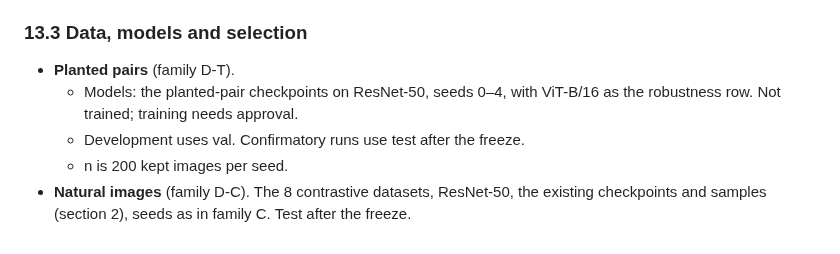
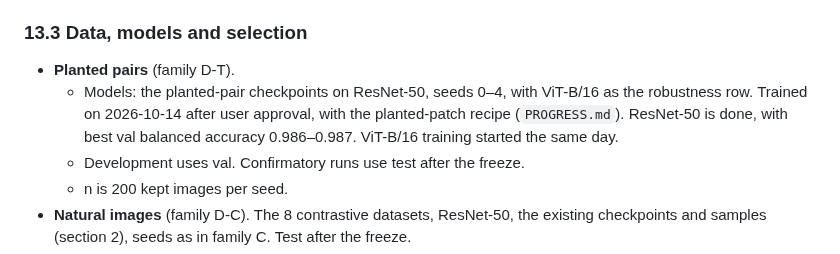
Before and after one commit to supreethms1809/gambit, a Markdown page: docs/paper/EVAL_PLAN.md, the part around the change. GitHub-like rendering.

Commit message:
Record in EVAL_PLAN 13.3 that the planted-pair checkpoints are trained.
The section still said "Not trained; training needs approval". ResNet-50
finished on 2026-10-14 after approval, and ViT-B/16 started the same day.

Co-Authored-By: Claude Opus 5.5 <noreply@anthropic.com>

```diff
--- a/docs/paper/EVAL_PLAN.md
+++ b/docs/paper/EVAL_PLAN.md
@@ -446,7 +446,7 @@ Reported with intervals, untested:
 ### 13.3 Data, models and selection
 
 - **Planted pairs** (family D-T).
-  - Models: the planted-pair checkpoints on ResNet-50, seeds 0–4, with ViT-B/16 as the robustness row. Not trained; training needs approval.
+  - Models: the planted-pair checkpoints on ResNet-50, seeds 0–4, with ViT-B/16 as the robustness row. Trained on 2026-10-14 after user approval, with the planted-patch recipe (`PROGRESS.md`). ResNet-50 is done, with best val balanced accuracy 0.986–0.987. ViT-B/16 training started the same day.
   - Development uses val. Confirmatory runs use test after the freeze.
   - n is 200 kept images per seed.
 - **Natural images** (family D-C). The 8 contrastive datasets, ResNet-50, the existing checkpoints and samples (section 2), seeds as in family C. Test after the freeze.
```
